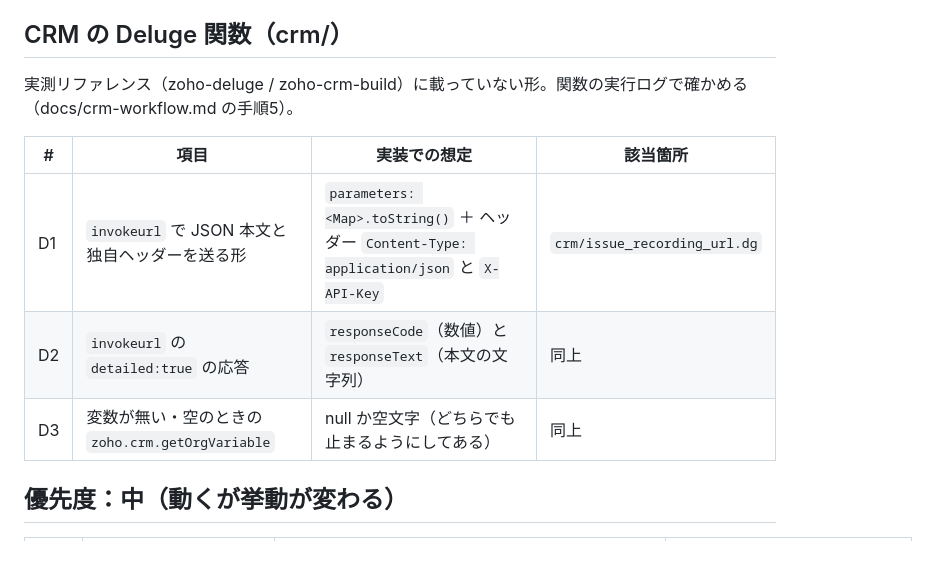
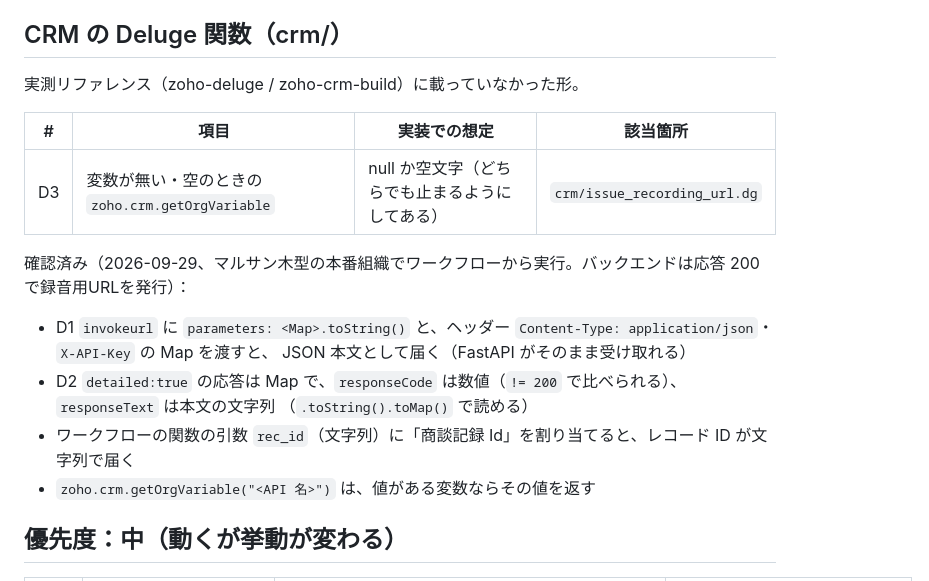
Before and after one commit to rkanezashi12-cmd/voice-app, a Markdown page: docs/unverified-apis.md, the part around the change. GitHub-like rendering; blank space fills up the shorter version.

Commit message:
docs: 録音用URLを発行する CRM 関数が本番組織で動いたことを記録（Deluge の未確認項目 D1・D2 を確認済みに）
ワークフローから issue_recording_url を実行し、rec_id の受け取り・変数の読み取り・JSON と X-API-Key の送信・
detailed:true の応答の読み取りがすべて想定どおりだった（応答 200、crm_updated=false）。

Co-Authored-By: Claude Opus 5.5 <noreply@anthropic.com>
Claude-Session: https://claude.ai/code/session_01DEs4ctujRvVj8SsRusv6DT

```diff
--- a/docs/unverified-apis.md
+++ b/docs/unverified-apis.md
@@ -33,13 +33,20 @@
 
 ## CRM の Deluge 関数（crm/）
 
-実測リファレンス（zoho-deluge / zoho-crm-build）に載っていない形。関数の実行ログで確かめる（docs/crm-workflow.md の手順5）。
+実測リファレンス（zoho-deluge / zoho-crm-build）に載っていなかった形。
 
 | # | 項目 | 実装での想定 | 該当箇所 |
 |---|---|---|---|
-| D1 | `invokeurl` で JSON 本文と独自ヘッダーを送る形 | `parameters: <Map>.toString()` ＋ ヘッダー `Content-Type: application/json` と `X-API-Key` | `crm/issue_recording_url.dg` |
-| D2 | `invokeurl` の `detailed:true` の応答 | `responseCode`（数値）と `responseText`（本文の文字列） | 同上 |
-| D3 | 変数が無い・空のときの `zoho.crm.getOrgVariable` | null か空文字（どちらでも止まるようにしてある） | 同上 |
+| D3 | 変数が無い・空のときの `zoho.crm.getOrgVariable` | null か空文字（どちらでも止まるようにしてある） | `crm/issue_recording_url.dg` |
+
+確認済み（2026-09-29、マルサン木型の本番組織でワークフローから実行。バックエンドは応答 200 で録音用URLを発行）：
+
+- D1 `invokeurl` に `parameters: <Map>.toString()` と、ヘッダー `Content-Type: application/json`・`X-API-Key` の Map を渡すと、
+  JSON 本文として届く（FastAPI がそのまま受け取れる）
+- D2 `detailed:true` の応答は Map で、`responseCode` は数値（`!= 200` で比べられる）、`responseText` は本文の文字列
+  （`.toString().toMap()` で読める）
+- ワークフローの関数の引数 `rec_id`（文字列）に「商談記録 Id」を割り当てると、レコード ID が文字列で届く
+- `zoho.crm.getOrgVariable("<API 名>")` は、値がある変数ならその値を返す
 
 ## 優先度：中（動くが挙動が変わる）
 
```
Also changed, not shown: docs/crm-workflow.md (+1 -0 lines).
